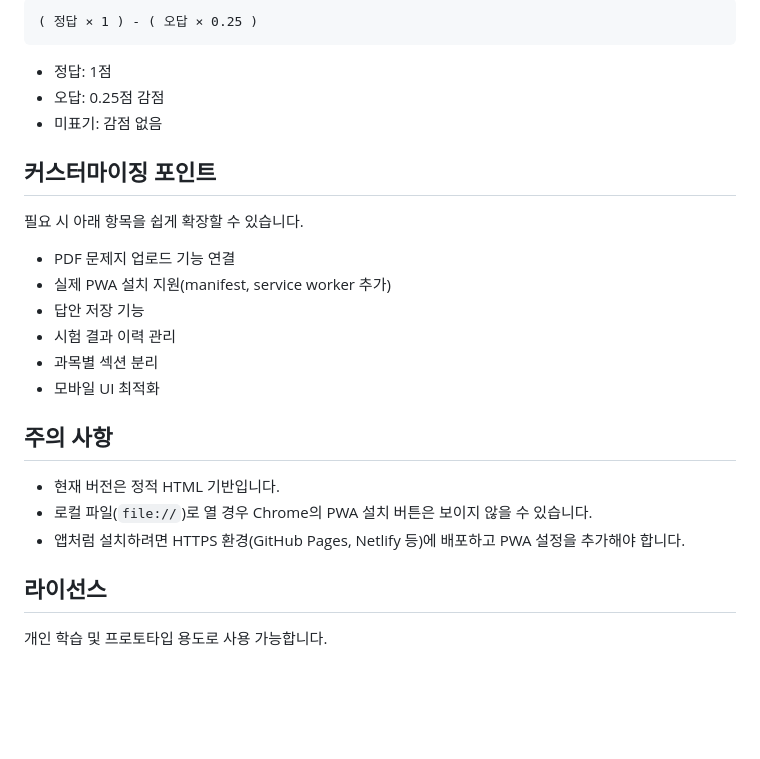
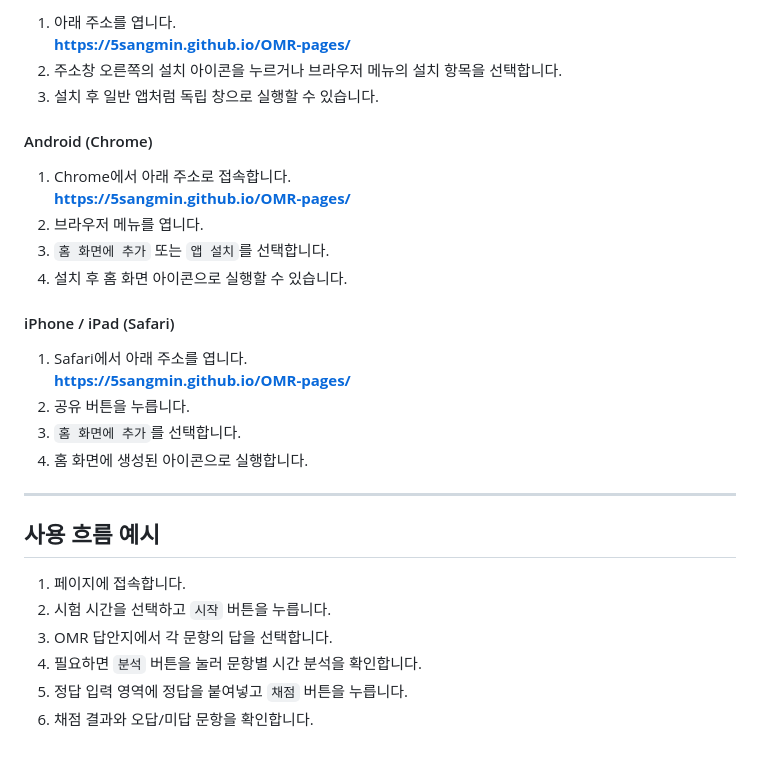
Before and after one commit to 5sangmin/OMR-pages, a Markdown page: README.md, the part around one of its changes. Drawn GitHub-style; blank space fills up the shorter version.

````diff
--- a/README.md
+++ b/README.md
@@ -100,29 +169,34 @@ https://사용자이름.github.io/저장소이름/
 
-```text
-( 정답 × 1 ) - ( 오답 × 0.25 )
-```
+1. 아래 주소를 엽니다.
+   **https://5sangmin.github.io/OMR-pages/**
+2. 주소창 오른쪽의 설치 아이콘을 누르거나 브라우저 메뉴의 설치 항목을 선택합니다.
+3. 설치 후 일반 앱처럼 독립 창으로 실행할 수 있습니다.
 
-- 정답: 1점
-- 오답: 0.25점 감점
-- 미표기: 감점 없음
 
-## 커스터마이징 포인트
+#### Android (Chrome)
 
-필요 시 아래 항목을 쉽게 확장할 수 있습니다.
+1. Chrome에서 아래 주소로 접속합니다.
+   **https://5sangmin.github.io/OMR-pages/**
+2. 브라우저 메뉴를 엽니다.
+3. `홈 화면에 추가` 또는 `앱 설치`를 선택합니다.
+4. 설치 후 홈 화면 아이콘으로 실행할 수 있습니다.
 
-- PDF 문제지 업로드 기능 연결
-- 실제 PWA 설치 지원(manifest, service worker 추가)
-- 답안 저장 기능
-- 시험 결과 이력 관리
-- 과목별 섹션 분리
-- 모바일 UI 최적화
 
-## 주의 사항
+#### iPhone / iPad (Safari)
 
-- 현재 버전은 정적 HTML 기반입니다.
-- 로컬 파일(`file://`)로 열 경우 Chrome의 PWA 설치 버튼은 보이지 않을 수 있습니다.
-- 앱처럼 설치하려면 HTTPS 환경(GitHub Pages, Netlify 등)에 배포하고 PWA 설정을 추가해야 합니다.
+1. Safari에서 아래 주소를 엽니다.
+   **https://5sangmin.github.io/OMR-pages/**
+2. 공유 버튼을 누릅니다.
+3. `홈 화면에 추가`를 선택합니다.
+4. 홈 화면에 생성된 아이콘으로 실행합니다.
 
-## 라이선스
+***
 
-개인 학습 및 프로토타입 용도로 사용 가능합니다.
+## 사용 흐름 예시
+
+1. 페이지에 접속합니다.
+2. 시험 시간을 선택하고 `시작` 버튼을 누릅니다.
+3. OMR 답안지에서 각 문항의 답을 선택합니다.
+4. 필요하면 `분석` 버튼을 눌러 문항별 시간 분석을 확인합니다.
+5. 정답 입력 영역에 정답을 붙여넣고 `채점` 버튼을 누릅니다.
+6. 채점 결과와 오답/미답 문항을 확인합니다.
````
Also changed, not shown: other parts of README.md (+137 -68 lines).
